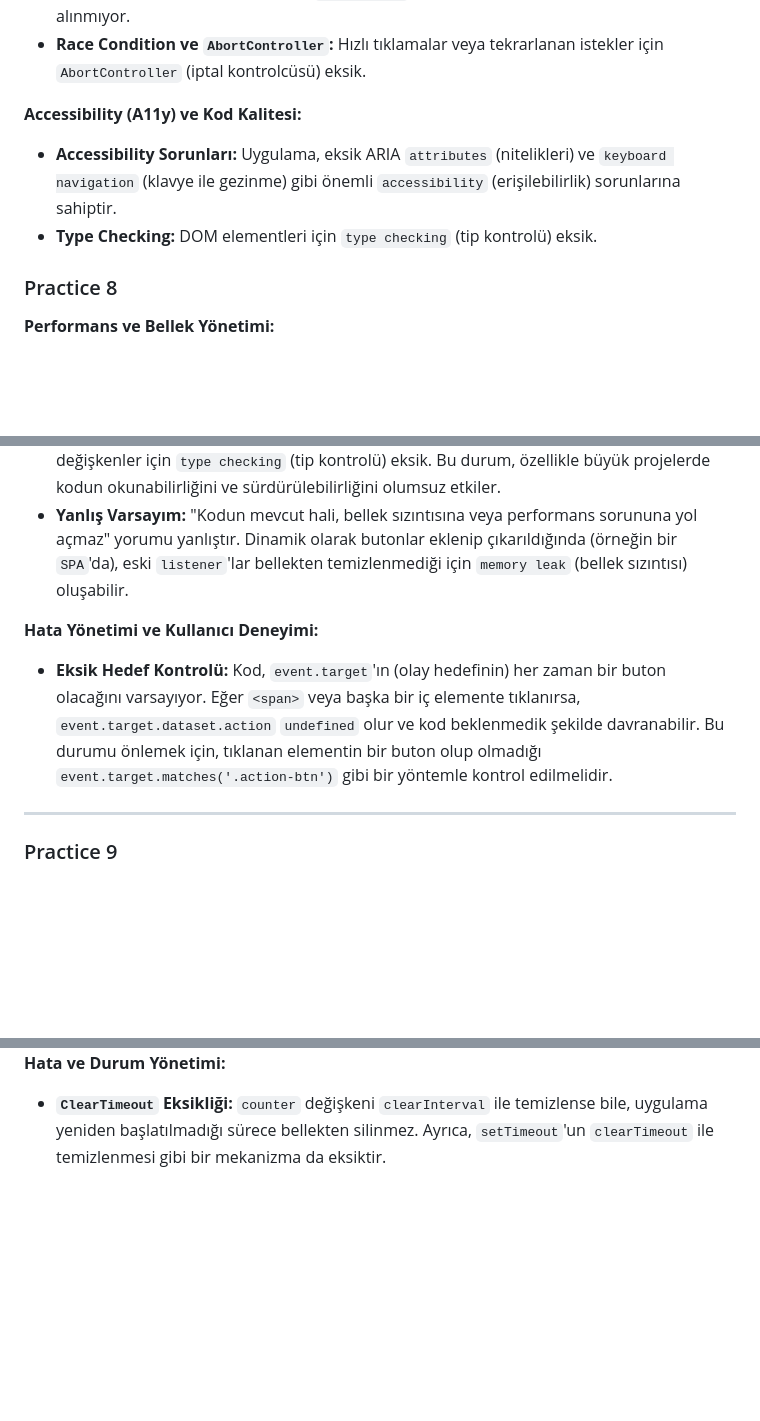
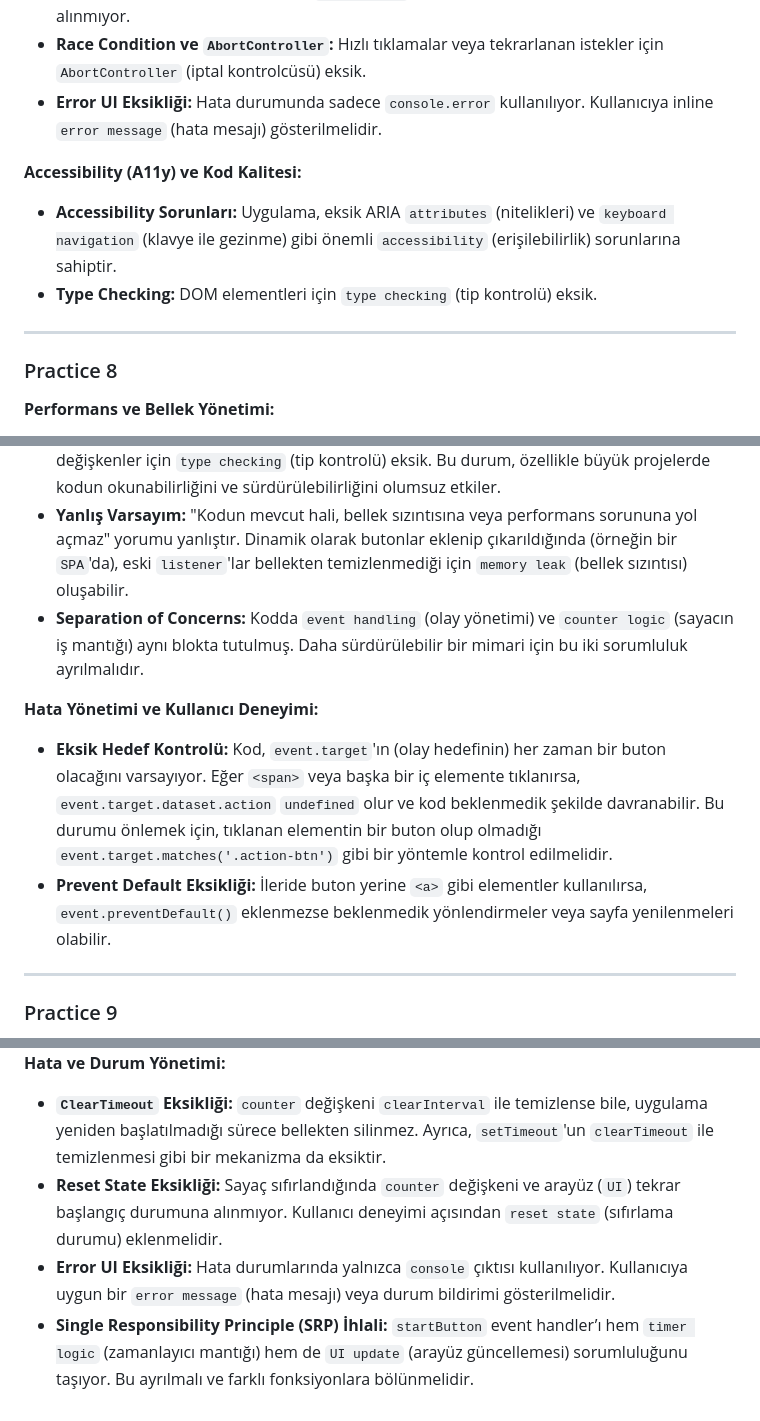
Before and after one commit to unvercanunlu/interview-js-code-review, a Markdown page: review-tr.md, 3 parts joined by grey strips. Drawn GitHub-style; blank space fills up the shorter version.

```diff
--- a/review-tr.md
+++ b/review-tr.md
@@ -138,11 +160,14 @@
 - **Data Format Validation:** Kod, API'den gelen verinin varlığını veya formatını `validate` (doğrulama) etmiyor.
 - **Kapsamlı Hata Yönetimi:** Sadece `response.ok` kontrol ediliyor, diğer HTTP hataları ele alınmıyor.
 - **Race Condition ve `AbortController`:** Hızlı tıklamalar veya tekrarlanan istekler için `AbortController` (iptal kontrolcüsü) eksik.
+- **Error UI Eksikliği:** Hata durumunda sadece `console.error` kullanılıyor. Kullanıcıya inline `error message` (hata mesajı) gösterilmelidir.
 
 **Accessibility (A11y) ve Kod Kalitesi:**
 
 - **Accessibility Sorunları:** Uygulama, eksik ARIA `attributes` (nitelikleri) ve `keyboard navigation` (klavye ile gezinme) gibi önemli `accessibility` (erişilebilirlik) sorunlarına sahiptir.
 - **Type Checking:** DOM elementleri için `type checking` (tip kontrolü) eksik.
+
+---
 
 ### Practice 8
 
@@ -156,10 +182,12 @@
 - **Dinamik Butonlar için Eksik `Event Listener`:** `addDynamicButton()` fonksiyonu, dinamik olarak eklenen yeni butona `addEventListener` eklemiyor. Bu da yeni eklenen butonun çalışmamasına neden olur. `Event delegation` kullanılsaydı bu sorun otomatik olarak çözülürdü.
 - **`Type Checking` Eksikliği:** `counter`, `counterElement`, `buttonContainer`, `buttons` gibi değişkenler için `type checking` (tip kontrolü) eksik. Bu durum, özellikle büyük projelerde kodun okunabilirliğini ve sürdürülebilirliğini olumsuz etkiler.
 - **Yanlış Varsayım:** "Kodun mevcut hali, bellek sızıntısına veya performans sorununa yol açmaz" yorumu yanlıştır. Dinamik olarak butonlar eklenip çıkarıldığında (örneğin bir `SPA`'da), eski `listener`'lar bellekten temizlenmediği için `memory leak` (bellek sızıntısı) oluşabilir.
+- **Separation of Concerns:** Kodda `event handling` (olay yönetimi) ve `counter logic` (sayacın iş mantığı) aynı blokta tutulmuş. Daha sürdürülebilir bir mimari için bu iki sorumluluk ayrılmalıdır.
 
 **Hata Yönetimi ve Kullanıcı Deneyimi:**
 
 - **Eksik Hedef Kontrolü:** Kod, `event.target`'ın (olay hedefinin) her zaman bir buton olacağını varsayıyor. Eğer `<span>` veya başka bir iç elemente tıklanırsa, `event.target.dataset.action` `undefined` olur ve kod beklenmedik şekilde davranabilir. Bu durumu önlemek için, tıklanan elementin bir buton olup olmadığı `event.target.matches('.action-btn')` gibi bir yöntemle kontrol edilmelidir.
+- **Prevent Default Eksikliği:** İleride buton yerine `<a>` gibi elementler kullanılırsa, `event.preventDefault()` eklenmezse beklenmedik yönlendirmeler veya sayfa yenilenmeleri olabilir.
 
 ---
 
@@ -182,3 +210,6 @@
 **Hata ve Durum Yönetimi:**
 
 - **`ClearTimeout` Eksikliği:** `counter` değişkeni `clearInterval` ile temizlense bile, uygulama yeniden başlatılmadığı sürece bellekten silinmez. Ayrıca, `setTimeout`'un `clearTimeout` ile temizlenmesi gibi bir mekanizma da eksiktir.
+- **Reset State Eksikliği:** Sayaç sıfırlandığında `counter` değişkeni ve arayüz (`UI`) tekrar başlangıç durumuna alınmıyor. Kullanıcı deneyimi açısından `reset state` (sıfırlama durumu) eklenmelidir.
+- **Error UI Eksikliği:** Hata durumlarında yalnızca `console` çıktısı kullanılıyor. Kullanıcıya uygun bir `error message` (hata mesajı) veya durum bildirimi gösterilmelidir.
+- **Single Responsibility Principle (SRP) İhlali:** `startButton` event handler’ı hem `timer logic` (zamanlayıcı mantığı) hem de `UI update` (arayüz güncellemesi) sorumluluğunu taşıyor. Bu ayrılmalı ve farklı fonksiyonlara bölünmelidir.
```
Also changed, not shown: other parts of review-tr.md (+35 -12 lines).
